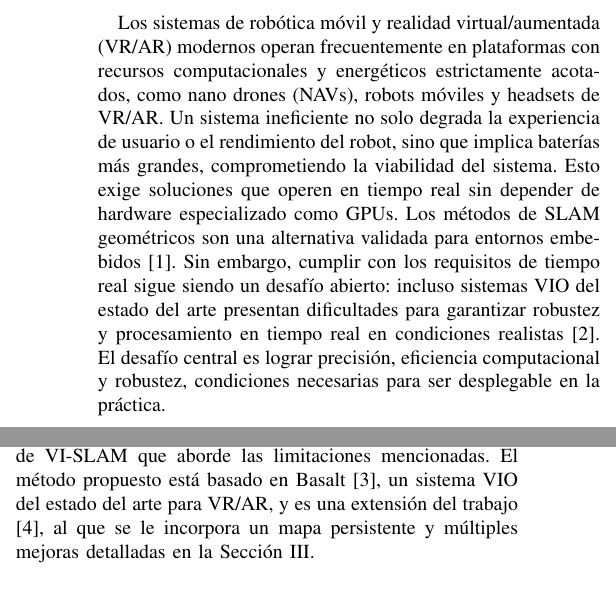
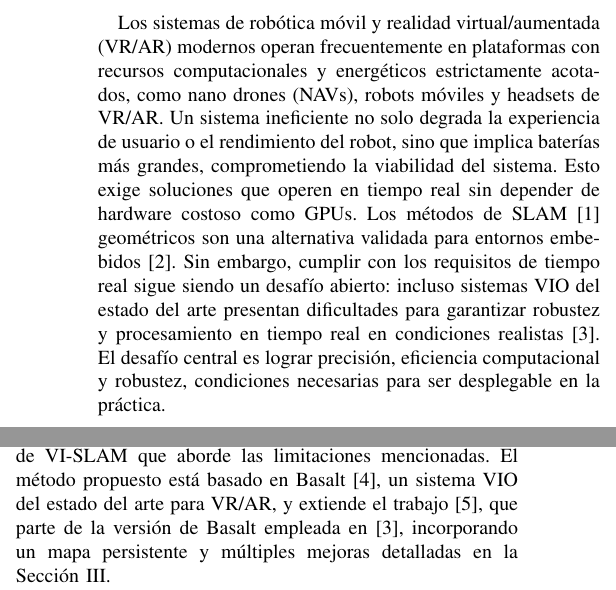
Before and after one commit to TomasSantucci/jar2026-paper, a LaTeX paper (main.tex, which reads src/intro.tex): two parts of the columns of page 1 of 6, joined at a grey line, cut so that both start at the same text. Compiled offline with pdfLaTeX.

Commit message:
refine intro

```diff
--- a/src/intro.tex
+++ b/src/intro.tex
@@ -9,11 +9,11 @@
 Los sistemas de robótica móvil y realidad virtual/aumentada (VR/AR) modernos operan frecuentemente
 en plataformas con recursos computacionales y energéticos estrictamente acotados, como
 nano drones (NAVs), robots móviles y headsets de VR/AR. Un sistema ineficiente no solo degrada la experiencia de usuario o el rendimiento del robot, sino que implica baterías más grandes, comprometiendo la viabilidad del sistema. Esto exige soluciones que operen en tiempo real sin depender de
-hardware especializado como GPUs. Los métodos de SLAM geométricos son una alternativa
-validada para entornos embebidos \cite{galagain2025semanticslamreadyembedded}. Sin embargo, cumplir
+hardware costoso como GPUs. Los métodos de SLAM~\cite{cadena2016slam} geométricos son una alternativa
+validada para entornos embebidos~\cite{galagain2025semanticslamreadyembedded}. Sin embargo, cumplir
 con los requisitos de tiempo real sigue siendo un desafío abierto: incluso sistemas VIO del
 estado del arte presentan dificultades para garantizar robustez y procesamiento en tiempo real en
-condiciones realistas \cite{demayo2025monadoslamdataset}. El desafío central es lograr precisión, eficiencia computacional y robustez, condiciones necesarias para ser desplegable en la práctica.
+condiciones realistas~\cite{demayo2025monadoslamdataset}. El desafío central es lograr precisión, eficiencia computacional y robustez, condiciones necesarias para ser desplegable en la práctica.
 
 % VI-SLAM
 La odometría visual-inercial (VIO) y el VI-SLAM fusionan cámaras
@@ -23,13 +23,13 @@ robustas ante condiciones desafiantes. El VI-SLAM además de estimar la localiza
 persistente que habilita la detección de ciclos (loop closure) para corregir el drift acumulado y la reutilización del mapa, capacidades esenciales para una operación prolongada.
 
 % OBJETIVO PRINCIPAL Y MÉTODO
-El objetivo principal de este trabajo es desarrollar un sistema de VI-SLAM que aborde las limitaciones mencionadas. El método propuesto está basado en Basalt \cite{usenko2020basalt}, un sistema VIO del estado del arte para VR/AR, y es una extensión del trabajo \cite{zanotti2024basaltxr}, al que se le incorpora un mapa persistente y múltiples mejoras detalladas en la Sección \ref{sec:method}.
+El objetivo principal de este trabajo es desarrollar un sistema de VI-SLAM que aborde las limitaciones mencionadas. El método propuesto está basado en Basalt~\cite{usenko2020basalt}, un sistema VIO del estado del arte para VR/AR, y extiende el trabajo~\cite{zanotti2024basaltxr}, que parte de la versión de Basalt empleada en~\cite{demayo2025monadoslamdataset}, incorporando un mapa persistente y múltiples mejoras detalladas en la Sección~\ref{sec:method}.
 
 % CONTRIBUCIONES
 El sistema propuesto extiende Basalt con un mapa persistente gestionado de manera inteligente, detección y cierre de ciclos con técnicas eficientes, y bundle adjustment adaptado de \textit{Structure from Motion} (SfM). Las principales contribuciones son:
 \begin{itemize}
-    \item Una extensión de Basalt con mapa persistente, cuya arquitectura basada en comunicación asíncrona entre componentes evita que las operaciones costosas del mapa degraden el rendimiento del sistema. Incorpora dos nuevos componentes que interactúan con el back-end de Basalt e implementan: detección de ciclos mediante HashBoW \cite{hashbow2024stricker} para recuperar eficientemente keyframes de contenido similar; optimización liviana del mapa mediante \textit{Pose Graph Optimization} para corregir el error acumulado luego de las detecciones de ciclos; fusión de mapa para asociar datos a largo plazo; y culling de keyframes para mantener el tamaño del mapa acotado, con heurísticas que priorizan keyframes de alta calidad visual y utilidad para la consistencia global.
-    \item Un método eficiente y numéricamente estable de bundle adjustment para optimizar mapas resultantes de sistemas VI-SLAM multicámara con modelos de cámara arbitrarios. Se basa en RootBA \cite{demmelBasaltSquareRoot2021a}, que formula el problema mediante factorización QR, siguiendo la línea de \cite{demmelBasaltSquareRoot2021}, que lo aplicó por primera vez en la optimización local de Basalt.
+    \item Una extensión de Basalt con mapa persistente, cuya arquitectura basada en comunicación asíncrona entre componentes evita que las operaciones costosas del mapa degraden el rendimiento del sistema. Incorpora dos nuevos componentes que interactúan con el back-end de Basalt e implementan: detección de ciclos mediante HashBoW~\cite{hashbow2024stricker} para recuperar eficientemente keyframes de contenido similar; optimización liviana del mapa mediante \textit{Pose Graph Optimization} para corregir el error acumulado luego de las detecciones de ciclos; fusión de mapa para asociar datos a largo plazo; y culling de keyframes para mantener el tamaño del mapa acotado, con heurísticas que priorizan keyframes de alta calidad visual y utilidad para la consistencia global.
+    \item Un método eficiente y numéricamente estable de bundle adjustment para optimizar mapas resultantes de sistemas VI-SLAM multicámara con modelos de cámara arbitrarios. Se basa en RootBA~\cite{demmelBasaltSquareRoot2021a}, que formula el problema mediante factorización QR, siguiendo la línea de \cite{demmelBasaltSquareRoot2021}, que lo aplicó por primera vez en la optimización local de Basalt.
     \item Una evaluación exhaustiva del sistema propuesto sobre datasets con amplia variedad de escenarios y desafíos típicos de robótica y VR/AR, en la que se mide rigurosamente la precisión y el rendimiento comparándolo con dos alternativas del estado del arte.
 \end{itemize}
 
```
Also changed, not shown: biblio.bib (+13 -0 lines).
